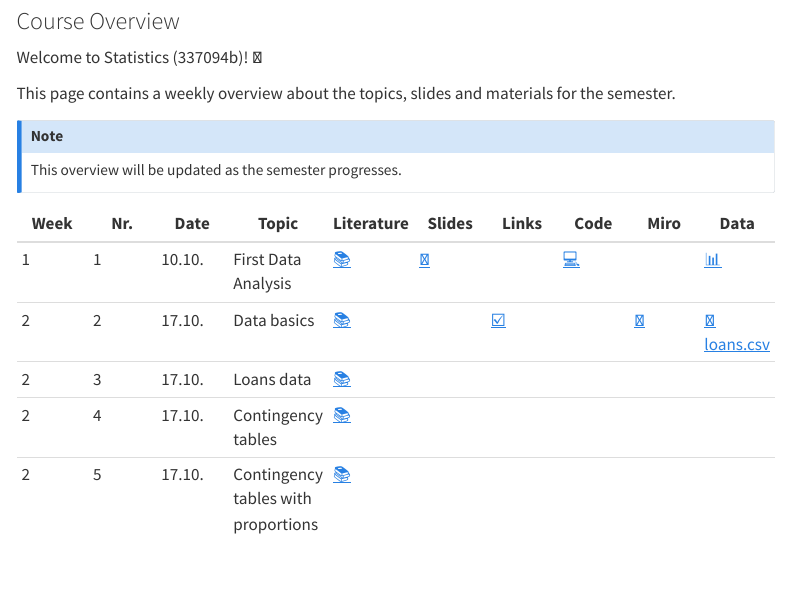
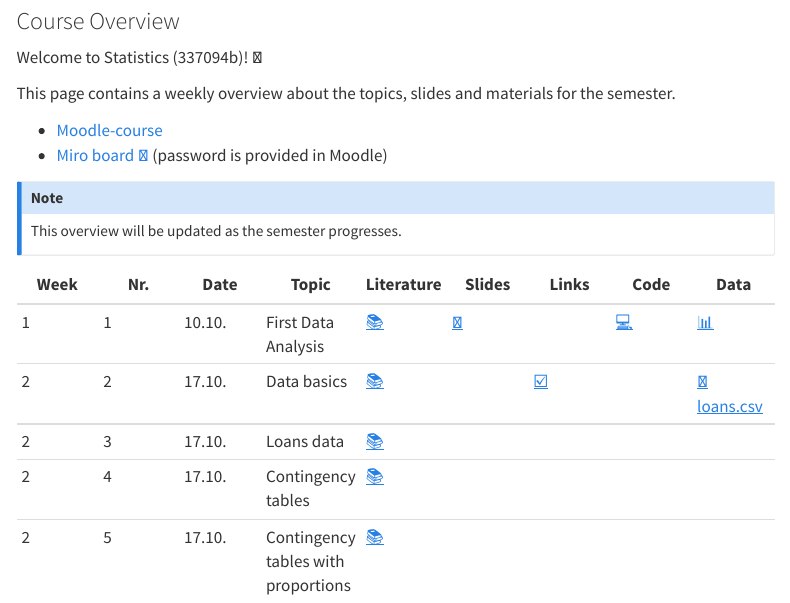
Before and after one commit to statistics-ws2324/website, a Quarto document (index.qmd): the page in a window 1100 px wide, from 80 px down. Rendered offline with R 4.5, knitr and Pandoc in place of Quarto, with nearby package versions; menus at the side of the page are left out.

Commit message:
Update index.qmd

```diff
--- a/index.qmd
+++ b/index.qmd
@@ -7,16 +7,20 @@ Welcome to Statistics (337094b)! 👋
 
 This page contains a weekly overview about the topics, slides and materials for the semester.
 
+- [Moodle-course](https://moodle.hdm-stuttgart.de/course/view.php?id=2464#section-0)
+- [Miro board 📝](https://miro.com/app/board/uXjVNZs0T2Q=/) (password is provided in Moodle)
+
+
 :::{.callout-note}
 This overview will be updated as the semester progresses.
 :::
 
 
 
-|	Week	|	Nr.	|	Date	|	Topic	|	Literature	|		Slides		|	Links	|	Code	|	Miro	|	Data	|
-|	---	|	---	|	---	|	---	|	---	|		---		|	---	|	---	|	---	|	---	|
-|	1	|	1	|	10.10.	|	First Data Analysis	|	[📚](https://openintro-ims.netlify.app/data-hello.html#case-study-stents-strokes)	|		[📑](https://docs.google.com/presentation/d/1YXoCWZv37c3u_cMBc3o2_IG_atDlGdLhCwin_Rciwck/export/pdf)		|		|	[💻](https://colab.research.google.com/github/kirenz/lab-ims/blob/main/ae/1_netflix.ipynb)	|		|	[📊](https://docs.google.com/spreadsheets/d/1QO0UfC43YwJ0YIg5LWaYkVUX-qGh93wZZ6JLyHa3_bg/edit?usp=sharing)	|
-|	2	|	2	|	17.10.	|	Data basics	|	[📚](https://openintro-ims.netlify.app/data-hello.html#data-basics)	|	<!--	[📑](https://docs.google.com/presentation/d/1IlR_HTTNE865xiT3GlXD5_RNZDMMtlbNKRftLXPPmsw/export/pdf)	-->	|	[☑️](https://forms.gle/EJT7mcYgPi8drKgR9)	|		|	[📝](https://miro.com/app/board/uXjVNcvAY24=/?share_link_id=542822806505)	|	[💽 loans.csv](https://raw.githubusercontent.com/kirenz/datasets/master/loans.csv)	|
-|	2	|	3	|	17.10.	|	Loans data	|	[📚](https://openintro-ims.netlify.app/explore-categorical.html#explore-categorical)	|	<!--	[📑](https://docs.google.com/presentation/d/1o0TVpTvndPA1J23CdTtEThYSekjudkGXuW9HiEA65yc/export/pdf)	-->	|		|		|		|		|
-|	2	|	4	|	17.10.	|	Contingency tables	|	[📚](https://openintro-ims.netlify.app/explore-categorical.html#contingency-tables-and-bar-plots)	|	<!--	[📑](https://docs.google.com/presentation/d/1xIfx5wWjSi2ciGDo3OcYmjOYWzQZ5jWC-UwqioKKO6k/export/pdf)	-->	|		|		|		|		|
-|	2	|	5	|	17.10.	|	Contingency tables with proportions	|	[📚](https://openintro-ims.netlify.app/explore-categorical.html#row-and-column-proportions)	|	<!--	[📑](https://docs.google.com/presentation/d/1fY1jRrnluZg9MDei9hcdtCRmRXlUqCg6lonQVzkItPQ/export/pdf)	-->	|		|		|		|		|
+|	Week	|	Nr.	|	Date	|	Topic	|	Literature	|		Slides		|	Links	|	Code	|	Data	|
+|	---	|	---	|	---	|	---	|	---	|		---		|	---	|	---	|	---	|
+|	1	|	1	|	10.10.	|	First Data Analysis	|	[📚](https://openintro-ims.netlify.app/data-hello.html#case-study-stents-strokes)	|		[📑](https://docs.google.com/presentation/d/1YXoCWZv37c3u_cMBc3o2_IG_atDlGdLhCwin_Rciwck/export/pdf)		|		|	[💻](https://colab.research.google.com/github/kirenz/lab-ims/blob/main/ae/1_netflix.ipynb)	|	[📊](https://docs.google.com/spreadsheets/d/1QO0UfC43YwJ0YIg5LWaYkVUX-qGh93wZZ6JLyHa3_bg/edit?usp=sharing)	|
+|	2	|	2	|	17.10.	|	Data basics	|	[📚](https://openintro-ims.netlify.app/data-hello.html#data-basics)	|	<!--	[📑](https://docs.google.com/presentation/d/1IlR_HTTNE865xiT3GlXD5_RNZDMMtlbNKRftLXPPmsw/export/pdf)	-->	|	[☑️](https://forms.gle/EJT7mcYgPi8drKgR9)	|		|	[💽 loans.csv](https://raw.githubusercontent.com/kirenz/datasets/master/loans.csv)	|
+|	2	|	3	|	17.10.	|	Loans data	|	[📚](https://openintro-ims.netlify.app/explore-categorical.html#explore-categorical)	|	<!--	[📑](https://docs.google.com/presentation/d/1o0TVpTvndPA1J23CdTtEThYSekjudkGXuW9HiEA65yc/export/pdf)	-->	|		|		|		|
+|	2	|	4	|	17.10.	|	Contingency tables	|	[📚](https://openintro-ims.netlify.app/explore-categorical.html#contingency-tables-and-bar-plots)	|	<!--	[📑](https://docs.google.com/presentation/d/1xIfx5wWjSi2ciGDo3OcYmjOYWzQZ5jWC-UwqioKKO6k/export/pdf)	-->	|		|		|		|
+|	2	|	5	|	17.10.	|	Contingency tables with proportions	|	[📚](https://openintro-ims.netlify.app/explore-categorical.html#row-and-column-proportions)	|	<!--	[📑](https://docs.google.com/presentation/d/1fY1jRrnluZg9MDei9hcdtCRmRXlUqCg6lonQVzkItPQ/export/pdf)	-->	|		|		|		|
```
